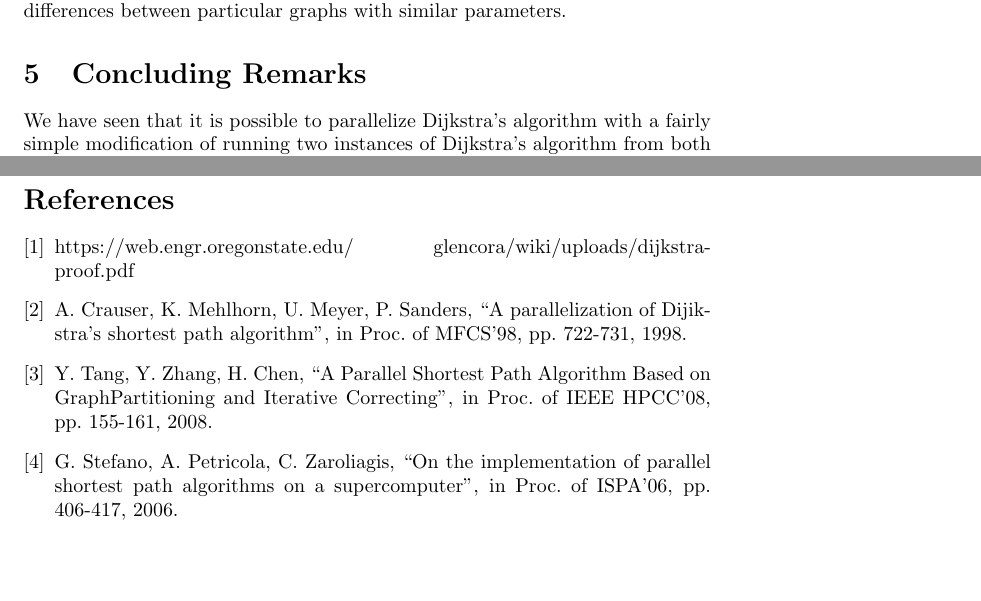
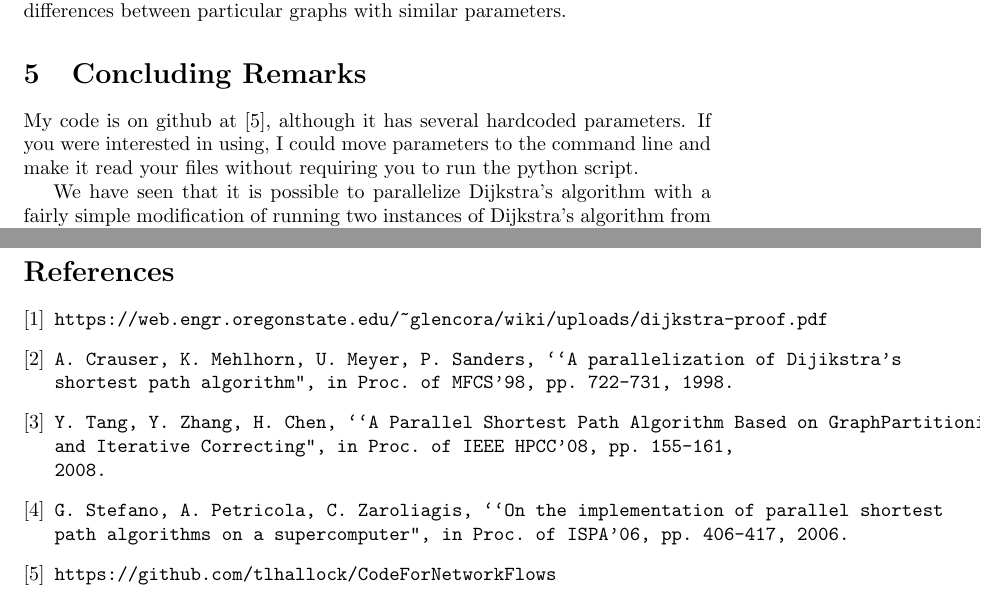
Before and after one commit to tlhallock/CodeForNetworkFlows, a LaTeX document (proof.tex): two parts of pages 11 and 12 of 12, joined at a grey line, cut so that both start at the same text, the shorter picture padded with empty space. Compiled offline with pdfLaTeX.

Commit message:
updated the document to point here.

```diff
--- a/proof.tex
+++ b/proof.tex
@@ -463,6 +463,10 @@ Anecdotally, I think there is not much between runs, although there may be diffe
 
 \section{Concluding Remarks}
 
+
+My code is on github at \cite{code}, although it has several hardcoded parameters.
+If you were interested in using, I could move parameters to the command line and make it read your files without requiring you to run the python script.
+
 We have seen that it is possible to parallelize Dijkstra's algorithm with a fairly simple modification of running two instances of Dijkstra's algorithm from both the source and sink node.
 My implementation of this algorithm seems to be working well on a all four different types of graphs that I have tried it on: long graphs, random graphs, complete graphs and graphs from a real-world application.
 In general, it appears that the speed up is greater for larger, more dense graphs.
@@ -488,21 +492,34 @@ Finally, it would be satisfying to have an explanation why parallel Dijkstra did
 
 \begin{thebibliography}{9}
 \bibitem{dijk}
+\begin{verbatim}
 https://web.engr.oregonstate.edu/~glencora/wiki/uploads/dijkstra-proof.pdf
+\end{verbatim}
 
 \bibitem{par1}
+\begin{verbatim}
 A. Crauser, K. Mehlhorn, U. Meyer, P. Sanders, ``A parallelization of Dijikstra’s
 shortest path algorithm", in Proc. of MFCS’98, pp. 722-731, 1998.
+\end{verbatim}
 
 
 \bibitem{par2}
+\begin{verbatim}
 Y. Tang, Y. Zhang, H. Chen, ``A Parallel Shortest Path Algorithm Based on GraphPartitioning
 and Iterative Correcting", in Proc. of IEEE HPCC’08, pp. 155-161,
 2008.
+\end{verbatim}
 
 \bibitem{par3}
+\begin{verbatim}
 G. Stefano, A. Petricola, C. Zaroliagis, ``On the implementation of parallel shortest
 path algorithms on a supercomputer", in Proc. of ISPA’06, pp. 406-417, 2006.
+\end{verbatim}
+
+\bibitem{code}
+\begin{verbatim}
+https://github.com/tlhallock/CodeForNetworkFlows
+\end{verbatim}
 
 \end{thebibliography}
 
```
Also changed, not shown: proof.pdf (added).
